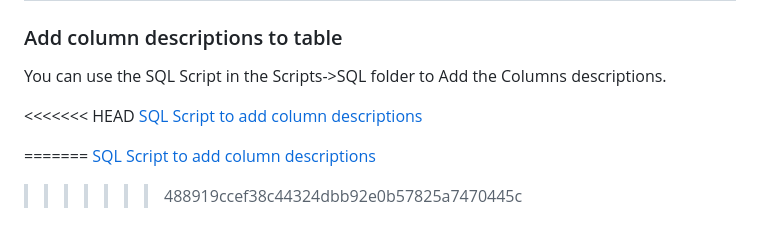
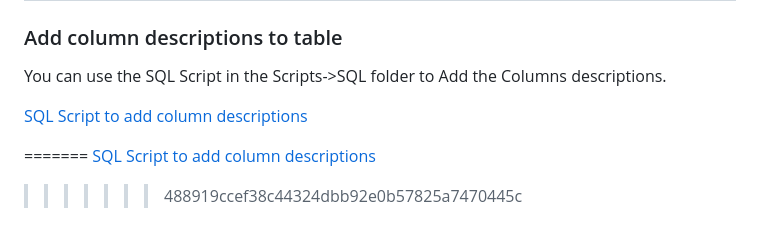
Before and after one commit to Rickcau/vendor-contracts-gen-ai, a Markdown page: architecture/README.md, the part around the change. Drawn GitHub-style.

```diff
--- a/architecture/README.md
+++ b/architecture/README.md
@@ -104,7 +104,6 @@ When leveraging NL2SQL it's very important to have column descriptions for the s
 ### Add column descriptions to table
 You can use the SQL Script in the Scripts->SQL folder to Add the Columns descriptions.
 
-<<<<<<< HEAD
 [SQL Script to add column descriptions](./scripts/SQL/AddColumnDescriptions.sql)
 
 =======
```
